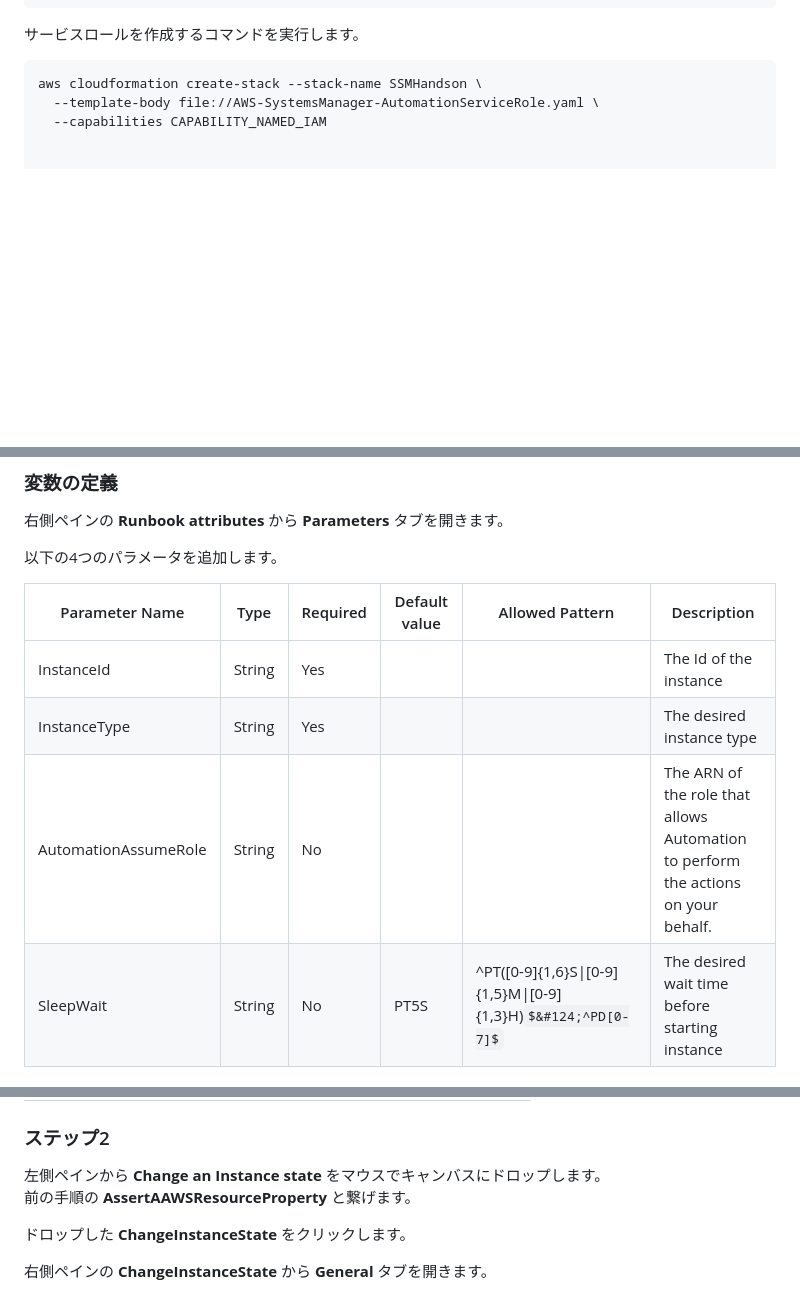
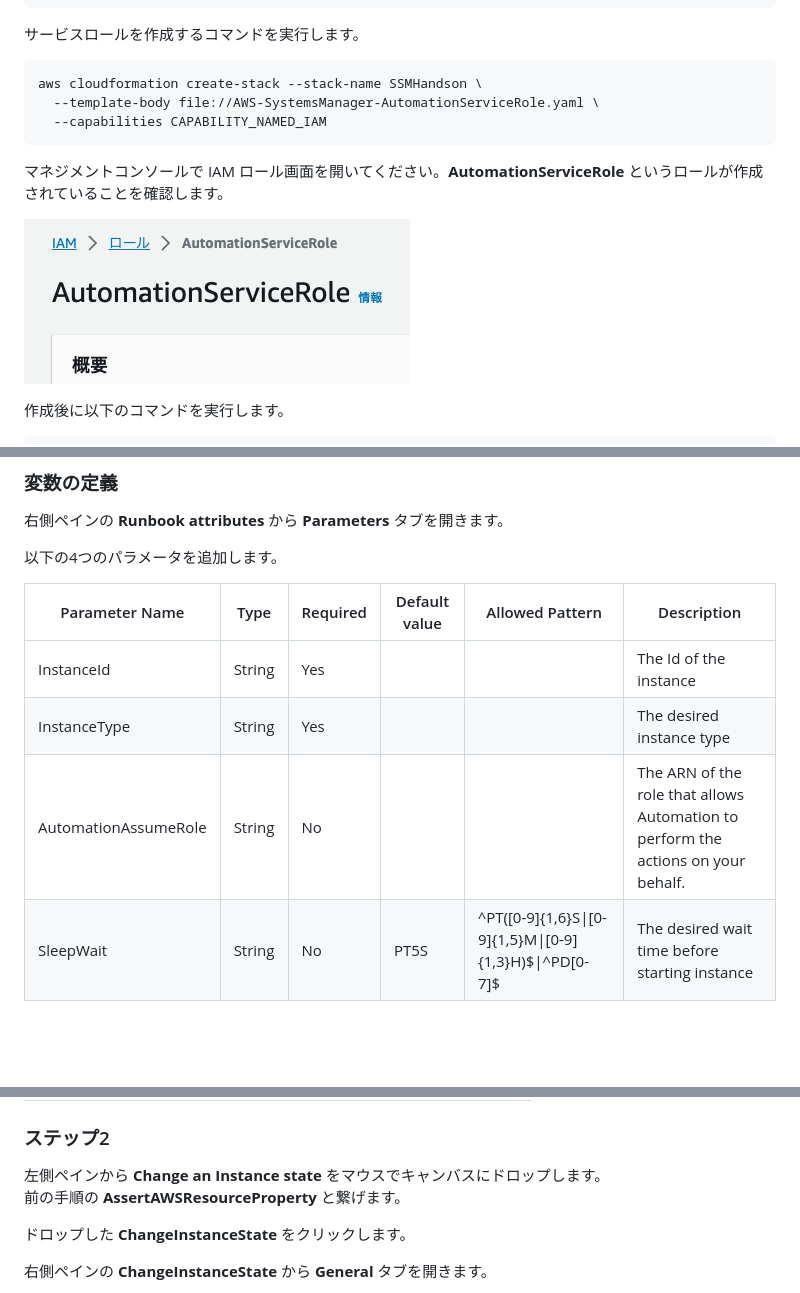
Before and after one commit to YoshiiRyo1/systemsmanager-handson, a Markdown page: chapter05.md, 3 parts joined by grey strips. GitHub-like rendering; some formulas as TeX source; blank space fills up the shorter version.

````diff
--- a/chapter05.md
+++ b/chapter05.md
@@ -33,8 +33,15 @@ AWS-SystemsManager-AutomationServiceRole.yaml  AWS-SystemsManager-AutomationServ
 aws cloudformation create-stack --stack-name SSMHandson \
   --template-body file://AWS-SystemsManager-AutomationServiceRole.yaml \
   --capabilities CAPABILITY_NAMED_IAM
+```
 
+マネジメントコンソールで IAM ロール画面を開いてください。**AutomationServiceRole** というロールが作成されていることを確認します。
 
+![img](./img/chap05_automationservicerole.png)
+
+作成後に以下のコマンドを実行します。
+
+```bash
 cat > inline-policy.json << EOF
 {
     "Version": "2012-10-17",
@@ -103,12 +107,12 @@ Systems Manager 画面の左ペインにある **変更管理** → **オート
 
 以下の4つのパラメータを追加します。
 
-| Parameter Name       | Type   | Required | Default value | Allowed Pattern                                                    | Description                                                                       |
-| -------------------- | ------ | -------- | ------------- | ------------------------------------------------------------------ | --------------------------------------------------------------------------------- |
-| InstanceId           | String | Yes      |               |                                                                    | The Id of the instance                                                            |
-| InstanceType         | String | Yes      |               |                                                                    | The desired instance type                                                         |
-| AutomationAssumeRole | String | No       |               |                                                                    | The ARN of the role that allows Automation to perform the actions on your behalf. |
-| SleepWait            | String | No       | PT5S          | ^PT([0-9]{1,6}S&#124;[0-9]{1,5}M&#124;[0-9]{1,3}H)$&#124;^PD[0-7]$ | The desired wait time before starting instance                                    |
+| Parameter Name       | Type   | Required | Default value | Allowed Pattern                                                        | Description                                                                       |
+| -------------------- | ------ | -------- | ------------- | ---------------------------------------------------------------------- | --------------------------------------------------------------------------------- |
+| InstanceId           | String | Yes      |               |                                                                        | The Id of the instance                                                            |
+| InstanceType         | String | Yes      |               |                                                                        | The desired instance type                                                         |
+| AutomationAssumeRole | String | No       |               |                                                                        | The ARN of the role that allows Automation to perform the actions on your behalf. |
+| SleepWait            | String | No       | PT5S          | ^PT([0-9]{1,6}S&#124;[0-9]{1,5}M&#124;[0-9]{1,3}H)&#36;&#124;^PD[0-7]$ | The desired wait time before starting instance                                    |
 
 
 ![img](./img/chap05_automation_parameters.png)
@@ -147,7 +151,7 @@ Systems Manager 画面の左ペインにある **変更管理** → **オート
 ### ステップ2
 
 左側ペインから **Change an Instance state** をマウスでキャンバスにドロップします。
-前の手順の **AssertAAWSResourceProperty** と繋げます。
+前の手順の **AssertAWSResourceProperty** と繋げます。
 
 ドロップした **ChangeInstanceState** をクリックします。
 
````
Also changed, not shown: other parts of chapter05.md (+94 -130 lines), img/chap05_automation_attributes.png (added), img/chap05_automation_code.png (added), img/chap05_automation_parameters.png (added), img/chap05_automation_result.png (added), img/chap05_automationservicerole.png (renamed from img/automationservicerole.png), img/chap05_run_automation.png (added).
